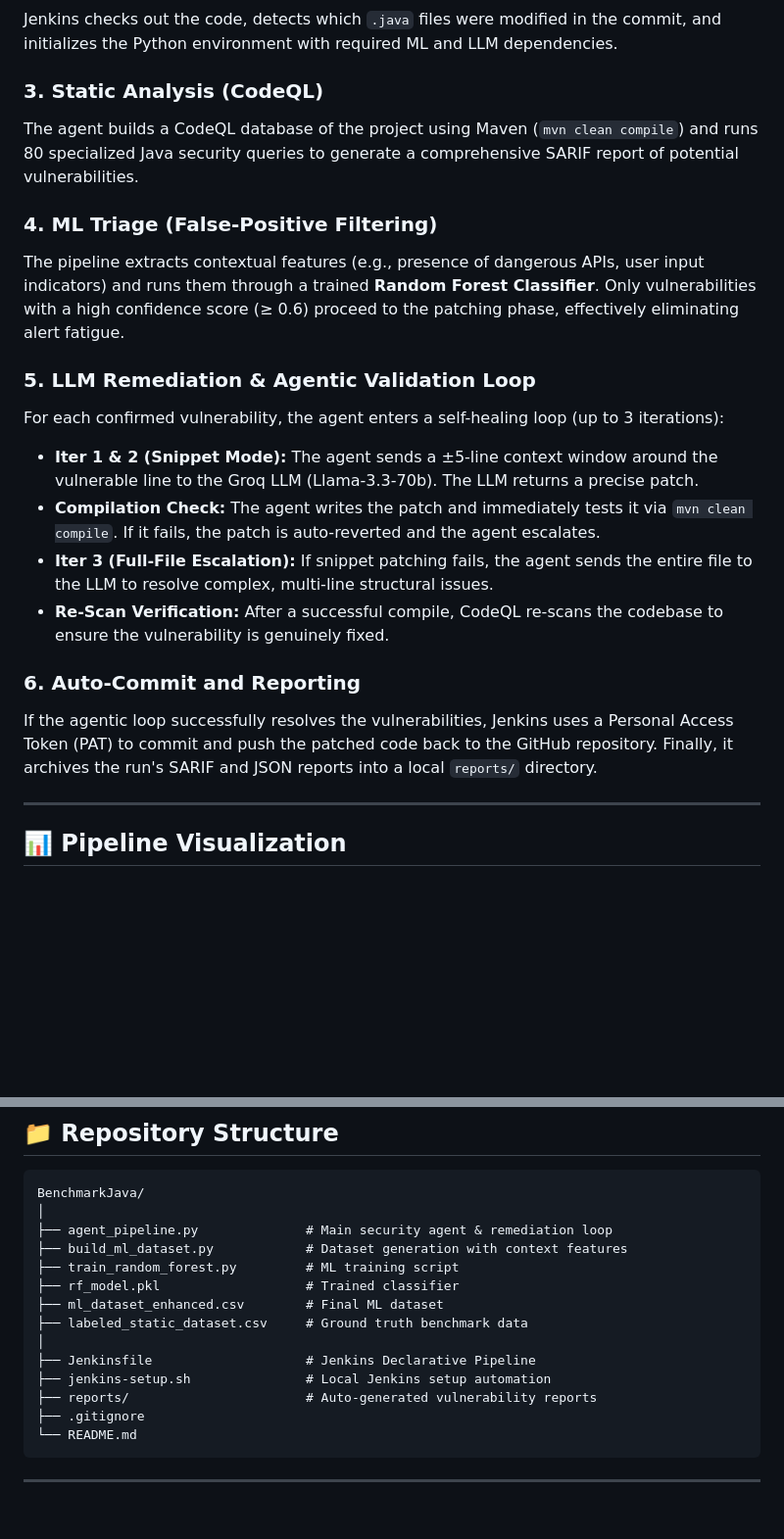
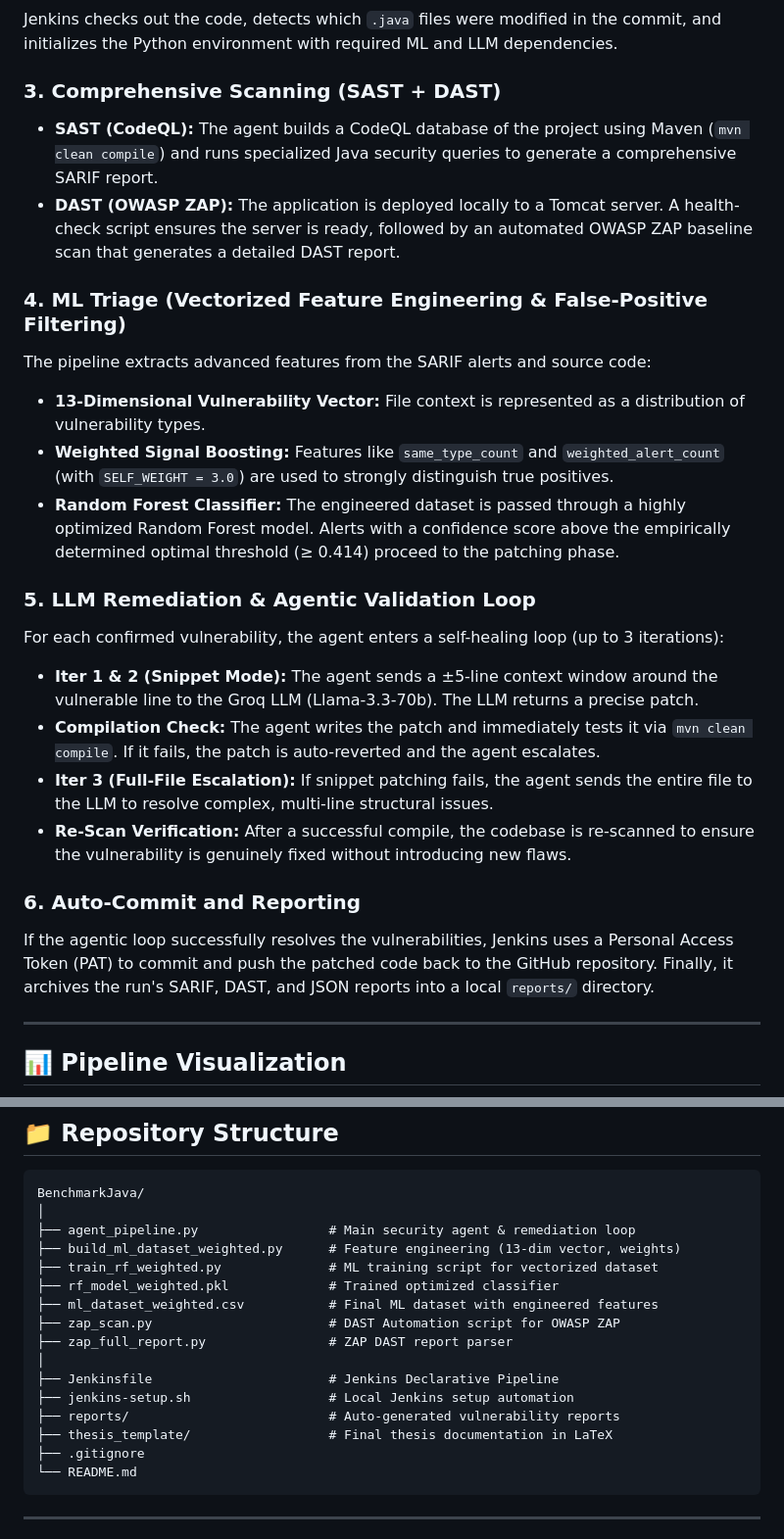
Before and after one commit to Buddha-11/sem6-project, a Markdown page: README.md, 2 parts joined by grey strips. Shown at 98% size. GitHub-like rendering; blank space fills up the shorter version.

````diff
--- a/README.md
+++ b/README.md
@@ -26,21 +27,25 @@ The developer commits and pushes code to GitHub (`git push origin main`). A GitH
 ### 2. Change Detection & Setup
 Jenkins checks out the code, detects which `.java` files were modified in the commit, and initializes the Python environment with required ML and LLM dependencies.
 
-### 3. Static Analysis (CodeQL)
-The agent builds a CodeQL database of the project using Maven (`mvn clean compile`) and runs 80 specialized Java security queries to generate a comprehensive SARIF report of potential vulnerabilities.
+### 3. Comprehensive Scanning (SAST + DAST)
+- **SAST (CodeQL):** The agent builds a CodeQL database of the project using Maven (`mvn clean compile`) and runs specialized Java security queries to generate a comprehensive SARIF report.
+- **DAST (OWASP ZAP):** The application is deployed locally to a Tomcat server. A health-check script ensures the server is ready, followed by an automated OWASP ZAP baseline scan that generates a detailed DAST report.
 
-### 4. ML Triage (False-Positive Filtering)
-The pipeline extracts contextual features (e.g., presence of dangerous APIs, user input indicators) and runs them through a trained **Random Forest Classifier**. Only vulnerabilities with a high confidence score (≥ 0.6) proceed to the patching phase, effectively eliminating alert fatigue.
+### 4. ML Triage (Vectorized Feature Engineering & False-Positive Filtering)
+The pipeline extracts advanced features from the SARIF alerts and source code:
+- **13-Dimensional Vulnerability Vector:** File context is represented as a distribution of vulnerability types.
+- **Weighted Signal Boosting:** Features like `same_type_count` and `weighted_alert_count` (with `SELF_WEIGHT = 3.0`) are used to strongly distinguish true positives.
+- **Random Forest Classifier:** The engineered dataset is passed through a highly optimized Random Forest model. Alerts with a confidence score above the empirically determined optimal threshold (≥ 0.414) proceed to the patching phase.
 
 ### 5. LLM Remediation & Agentic Validation Loop
 For each confirmed vulnerability, the agent enters a self-healing loop (up to 3 iterations):
 - **Iter 1 & 2 (Snippet Mode):** The agent sends a ±5-line context window around the vulnerable line to the Groq LLM (Llama-3.3-70b). The LLM returns a precise patch.
 - **Compilation Check:** The agent writes the patch and immediately tests it via `mvn clean compile`. If it fails, the patch is auto-reverted and the agent escalates.
 - **Iter 3 (Full-File Escalation):** If snippet patching fails, the agent sends the entire file to the LLM to resolve complex, multi-line structural issues.
-- **Re-Scan Verification:** After a successful compile, CodeQL re-scans the codebase to ensure the vulnerability is genuinely fixed.
+- **Re-Scan Verification:** After a successful compile, the codebase is re-scanned to ensure the vulnerability is genuinely fixed without introducing new flaws.
 
 ### 6. Auto-Commit and Reporting
-If the agentic loop successfully resolves the vulnerabilities, Jenkins uses a Personal Access Token (PAT) to commit and push the patched code back to the GitHub repository. Finally, it archives the run's SARIF and JSON reports into a local `reports/` directory.
+If the agentic loop successfully resolves the vulnerabilities, Jenkins uses a Personal Access Token (PAT) to commit and push the patched code back to the GitHub repository. Finally, it archives the run's SARIF, DAST, and JSON reports into a local `reports/` directory.
 
 ---
 
@@ -80,16 +88,18 @@ graph TD
 ```text
 BenchmarkJava/
 │
-├── agent_pipeline.py              # Main security agent & remediation loop
-├── build_ml_dataset.py            # Dataset generation with context features
-├── train_random_forest.py         # ML training script
-├── rf_model.pkl                   # Trained classifier
-├── ml_dataset_enhanced.csv        # Final ML dataset
-├── labeled_static_dataset.csv     # Ground truth benchmark data
+├── agent_pipeline.py                 # Main security agent & remediation loop
+├── build_ml_dataset_weighted.py      # Feature engineering (13-dim vector, weights)
+├── train_rf_weighted.py              # ML training script for vectorized dataset
+├── rf_model_weighted.pkl             # Trained optimized classifier
+├── ml_dataset_weighted.csv           # Final ML dataset with engineered features
+├── zap_scan.py                       # DAST Automation script for OWASP ZAP
+├── zap_full_report.py                # ZAP DAST report parser
 │
-├── Jenkinsfile                    # Jenkins Declarative Pipeline
-├── jenkins-setup.sh               # Local Jenkins setup automation
-├── reports/                       # Auto-generated vulnerability reports
+├── Jenkinsfile                       # Jenkins Declarative Pipeline
+├── jenkins-setup.sh                  # Local Jenkins setup automation
+├── reports/                          # Auto-generated vulnerability reports
+├── thesis_template/                  # Final thesis documentation in LaTeX
 ├── .gitignore
 └── README.md
 ```
````
Also changed, not shown: other parts of README.md (+21 -15 lines).
